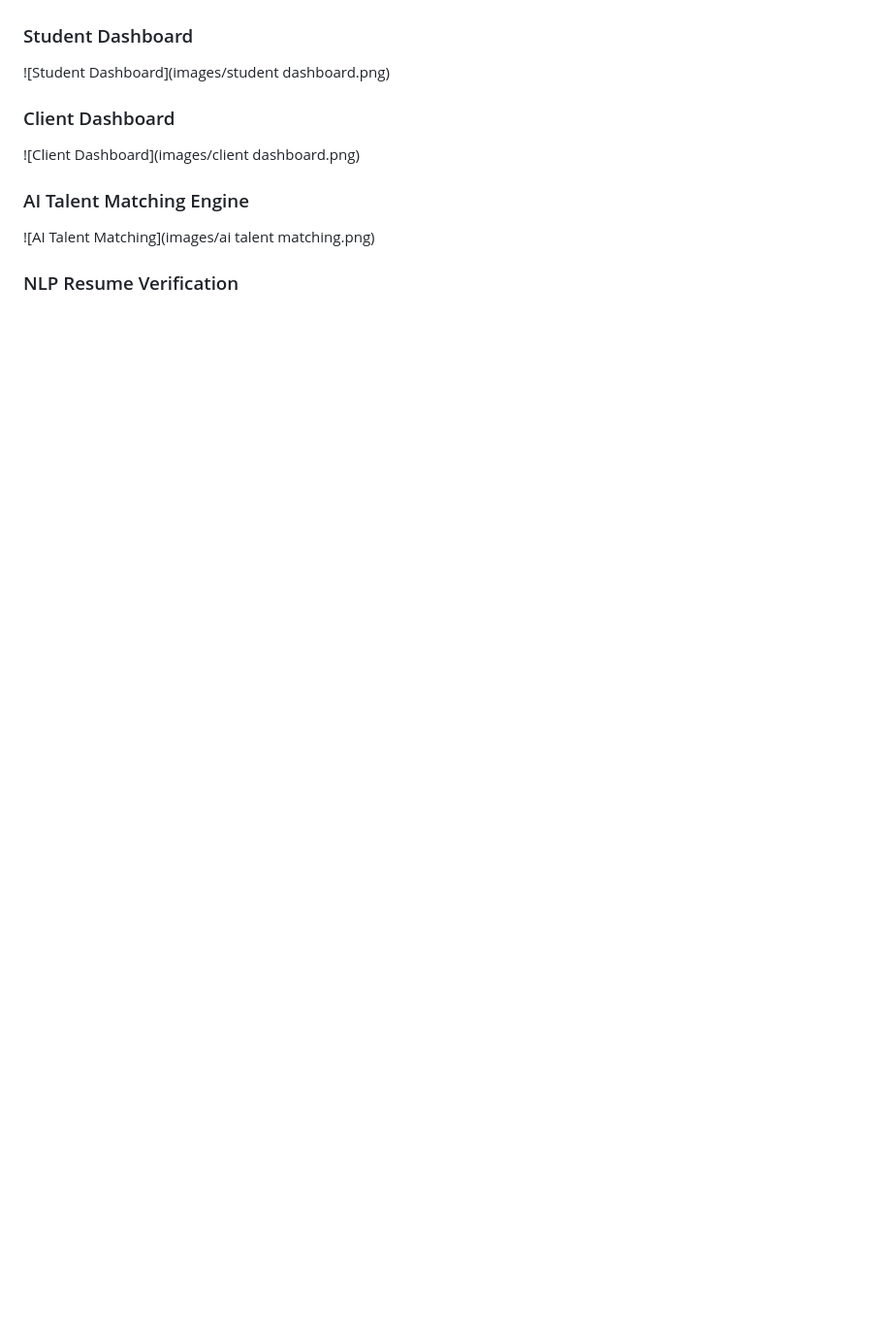
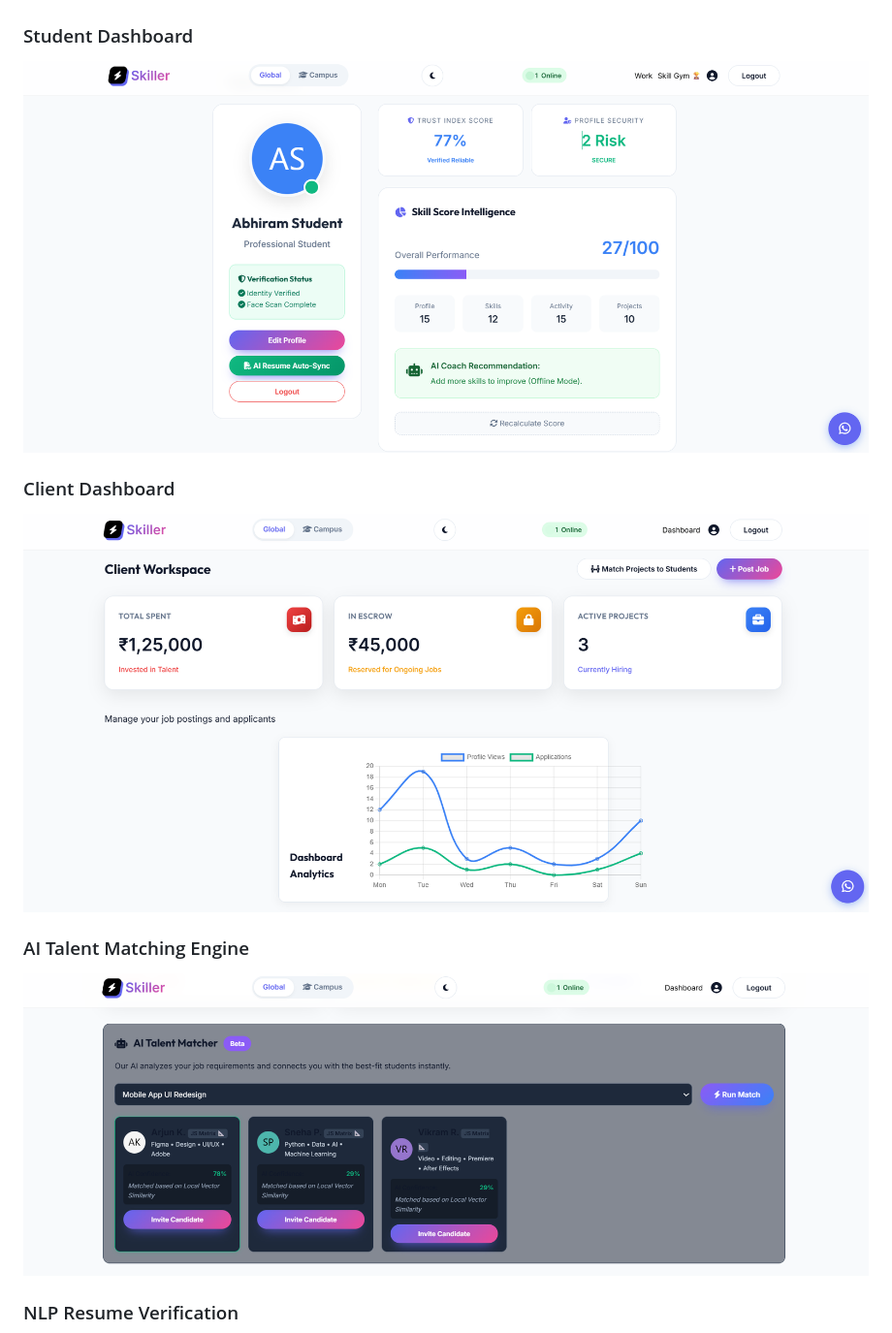
Before and after one commit to Abhiram756/skiller-ai-freelancing-platform, a Markdown page: README.md, the part around one of its changes. Shown at 97% size. Drawn GitHub-style; blank space fills up the shorter version.

Commit message:
Fix image filenames in README
Updated image filenames in README for consistency.

```diff
--- a/README.md
+++ b/README.md
@@ -56,12 +56,12 @@ Instead of endless bidding competition, Skiller focuses on **smart matching algo
 ![Dashboard](images/dashboard.png)
 
 ### Student Dashboard
-![Student Dashboard](images/student dashboard.png)
+![Student Dashboard](images/student-dashboard.png)
 
 ### Client Dashboard
-![Client Dashboard](images/client dashboard.png)
+![Client Dashboard](images/client-dashboard.png)
 
 ### AI Talent Matching Engine
-![AI Talent Matching](images/ai talent matching.png)
+![AI Talent Matching](images/ai-talent-matching.png)
 
 ### NLP Resume Verification
```
Also changed, not shown: other parts of README.md (+4 -4 lines).
